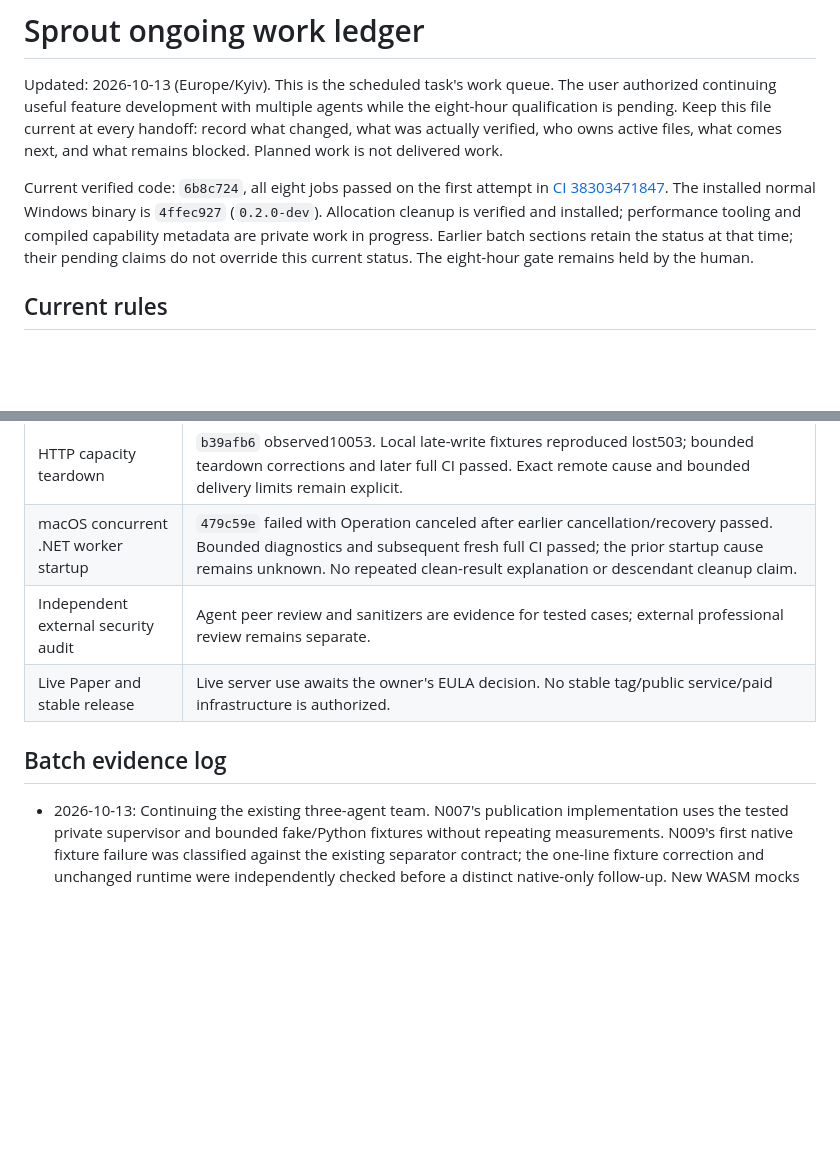
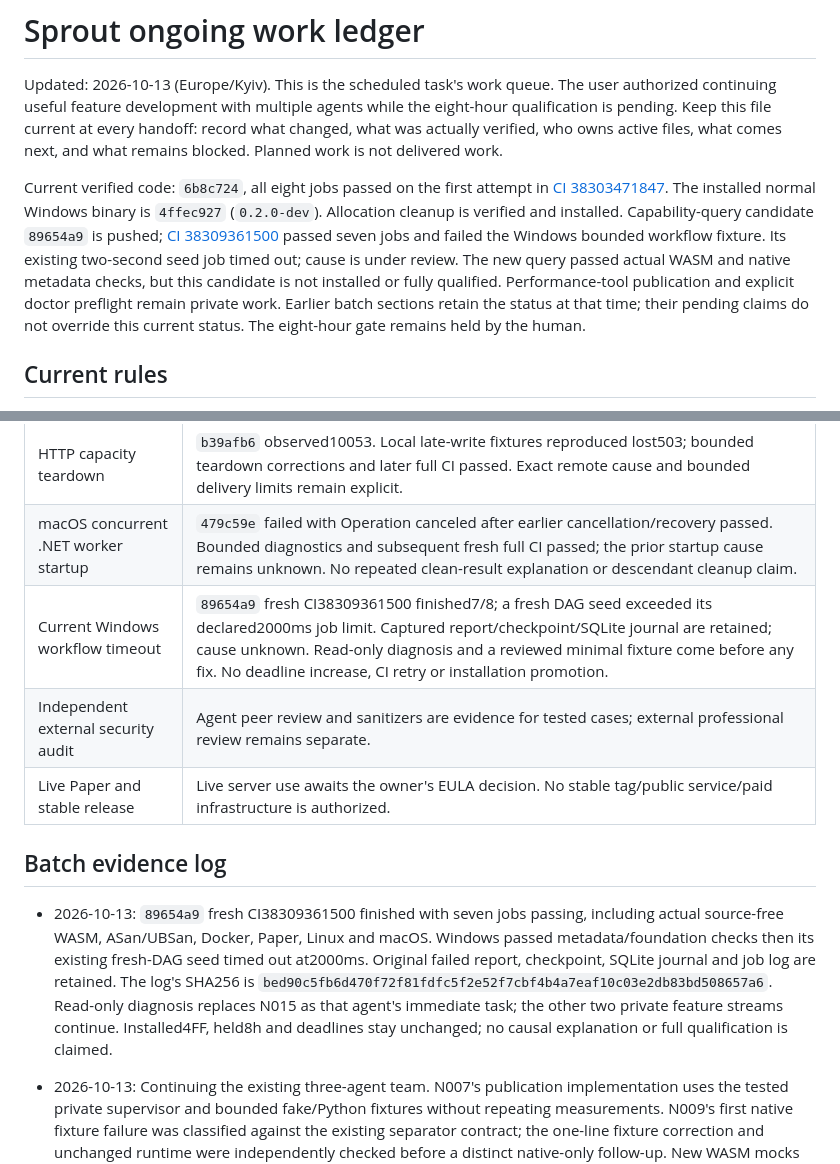
Before and after one commit to fizzexual/Sprout, a Markdown page: SPROUT_WORK_PLAN.md, 2 parts joined by grey strips. Drawn GitHub-style; blank space fills up the shorter version.

Commit message:
Record capability CI evidence and investigate Windows workflow timeout

```diff
--- a/SPROUT_WORK_PLAN.md
+++ b/SPROUT_WORK_PLAN.md
@@ -9,8 +9,13 @@ what comes next, and what remains blocked. Planned work is not delivered work.
 Current verified code: `6b8c724`, all eight jobs passed on the first attempt in
 [CI 38303471847](https://github.com/fizzexual/Sprout/actions/runs/38303471847).
 The installed normal Windows binary is `4ffec927` (`0.2.0-dev`). Allocation
-cleanup is verified and installed; performance tooling and compiled capability
-metadata are private work in progress. Earlier
+cleanup is verified and installed. Capability-query candidate `89654a9` is pushed;
+[CI 38309361500](https://github.com/fizzexual/Sprout/actions/runs/38309361500) passed
+seven jobs and failed the Windows bounded workflow fixture. Its existing two-second
+seed job timed out; cause is under review. The new query passed actual WASM and
+native metadata checks, but this candidate is not installed or fully qualified.
+Performance-tool publication and explicit doctor preflight remain private work.
+Earlier
 batch sections retain the status at that time; their pending claims do not
 override this current status. The eight-hour gate remains held by the human.
 
@@ -285,10 +291,21 @@ order. Do not silently broaden an item into a public deployment or stable releas
 | Windows installer CI observation | `437af0a` healthy PowerShell upgrade timed out at 15 seconds; original cause unknown. Driver isolation/diagnostics were corrected, with unchanged deadlines, and later full CI passed. Preserve the original failure. |
 | HTTP capacity teardown | `b39afb6` observed10053. Local late-write fixtures reproduced lost503; bounded teardown corrections and later full CI passed. Exact remote cause and bounded delivery limits remain explicit. |
 | macOS concurrent .NET worker startup | `479c59e` failed with Operation canceled after earlier cancellation/recovery passed. Bounded diagnostics and subsequent fresh full CI passed; the prior startup cause remains unknown. No repeated clean-result explanation or descendant cleanup claim. |
+| Current Windows workflow timeout | `89654a9` fresh CI38309361500 finished7/8; a fresh DAG seed exceeded its declared2000ms job limit. Captured report/checkpoint/SQLite journal are retained; cause unknown. Read-only diagnosis and a reviewed minimal fixture come before any fix. No deadline increase, CI retry or installation promotion. |
 | Independent external security audit | Agent peer review and sanitizers are evidence for tested cases; external professional review remains separate. |
 | Live Paper and stable release | Live server use awaits the owner's EULA decision. No stable tag/public service/paid infrastructure is authorized. |
 
 ## Batch evidence log
+
+- 2026-10-13: `89654a9` fresh CI38309361500 finished with seven jobs passing,
+  including actual source-free WASM, ASan/UBSan, Docker, Paper, Linux and macOS.
+  Windows passed metadata/foundation checks then its existing fresh-DAG seed
+  timed out at2000ms. Original failed report, checkpoint, SQLite journal and job
+  log are retained. The log's SHA256 is
+  `bed90c5fb6d470f72f81fdfc5f2e52f7cbf4b4a7eaf10c03e2db83bd508657a6`.
+  Read-only diagnosis replaces N015 as that agent's immediate task; the other
+  two private feature streams continue. Installed4FF, held8h and deadlines stay
+  unchanged; no causal explanation or full qualification is claimed.
 
 - 2026-10-13: Continuing the existing three-agent team. N007's publication
   implementation uses the tested private supervisor and bounded fake/Python
```
Also changed, not shown: other parts of SPROUT_WORK_PLAN.md (+4 -3 lines).
